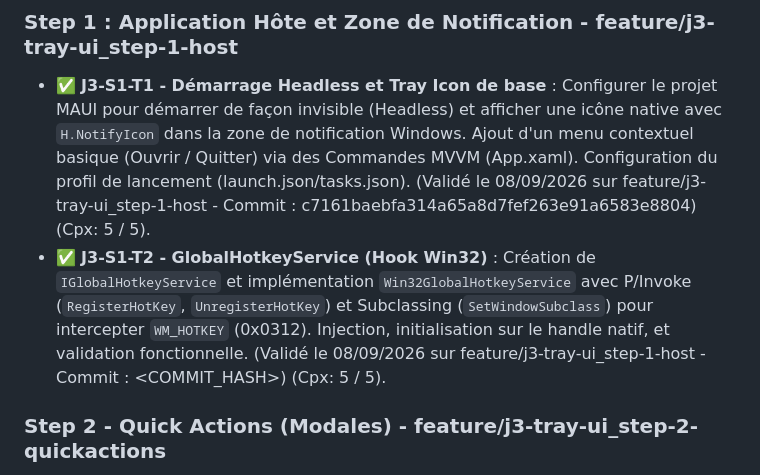
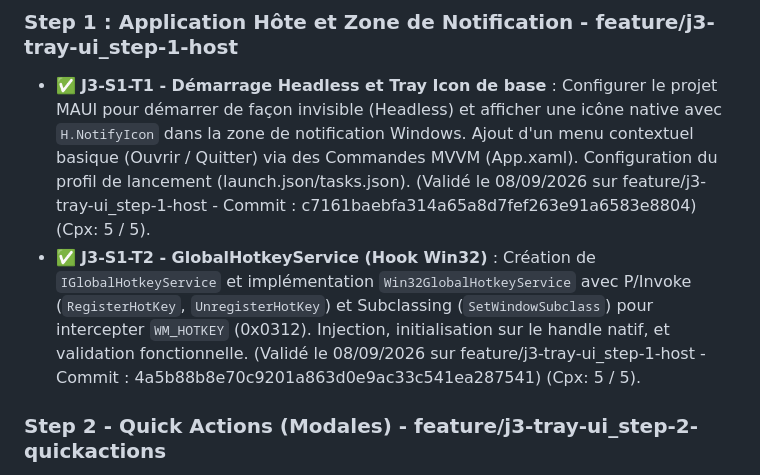
Before and after one commit to vramona/Catamailer, a Markdown page: specs/ToDoList.md, the part around the change. GitHub-like rendering.

```diff
--- a/specs/ToDoList.md
+++ b/specs/ToDoList.md
@@ -35,7 +35,7 @@
 ## Jalon 3 - Intégration Système et IHM - feature/j3-tray-ui
 ### Step 1 : Application Hôte et Zone de Notification - feature/j3-tray-ui_step-1-host
 - ✅ **J3-S1-T1 - Démarrage Headless et Tray Icon de base** : Configurer le projet MAUI pour démarrer de façon invisible (Headless) et afficher une icône native avec `H.NotifyIcon` dans la zone de notification Windows. Ajout d'un menu contextuel basique (Ouvrir / Quitter) via des Commandes MVVM (App.xaml). Configuration du profil de lancement (launch.json/tasks.json). (Validé le 08/09/2026 sur feature/j3-tray-ui_step-1-host - Commit : c7161baebfa314a65a8d7fef263e91a6583e8804) (Cpx: 5 / 5).
-- ✅ **J3-S1-T2 - GlobalHotkeyService (Hook Win32)** : Création de `IGlobalHotkeyService` et implémentation `Win32GlobalHotkeyService` avec P/Invoke (`RegisterHotKey`, `UnregisterHotKey`) et Subclassing (`SetWindowSubclass`) pour intercepter `WM_HOTKEY` (0x0312). Injection, initialisation sur le handle natif, et validation fonctionnelle. (Validé le 08/09/2026 sur feature/j3-tray-ui_step-1-host - Commit : <COMMIT_HASH>) (Cpx: 5 / 5).
+- ✅ **J3-S1-T2 - GlobalHotkeyService (Hook Win32)** : Création de `IGlobalHotkeyService` et implémentation `Win32GlobalHotkeyService` avec P/Invoke (`RegisterHotKey`, `UnregisterHotKey`) et Subclassing (`SetWindowSubclass`) pour intercepter `WM_HOTKEY` (0x0312). Injection, initialisation sur le handle natif, et validation fonctionnelle. (Validé le 08/09/2026 sur feature/j3-tray-ui_step-1-host - Commit : 4a5b88b8e70c9201a863d0e9ac33c541ea287541) (Cpx: 5 / 5).
 
 ### Step 2 - Quick Actions (Modales) - feature/j3-tray-ui_step-2-quickactions
 - [ ] ⚪ **J3-S2-T1** - Écran "Quick Categorize" : Autocomplete, Tris intelligents (Récents/Suggestions), Actions (Thread/Sender).
```
Also changed, not shown: specs/Specs_Catamailer_Unit_Tests.md (+2 -2 lines).
